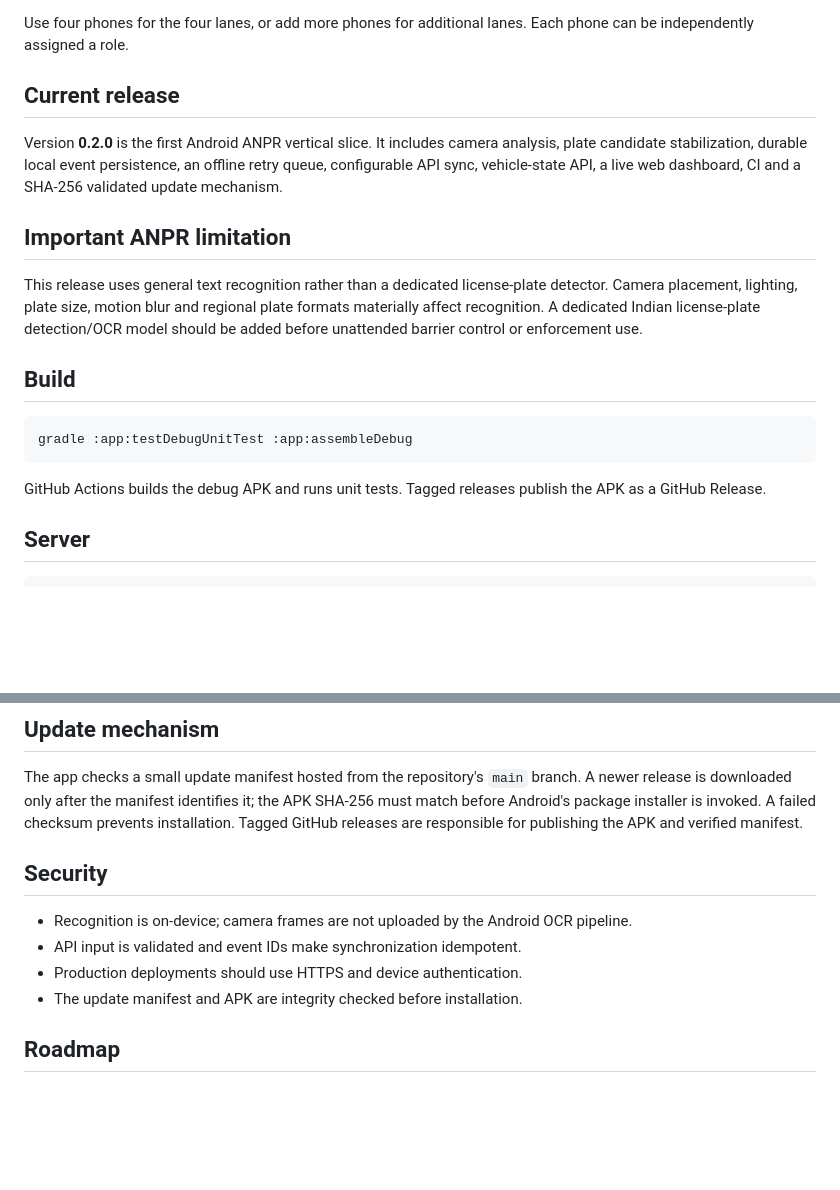
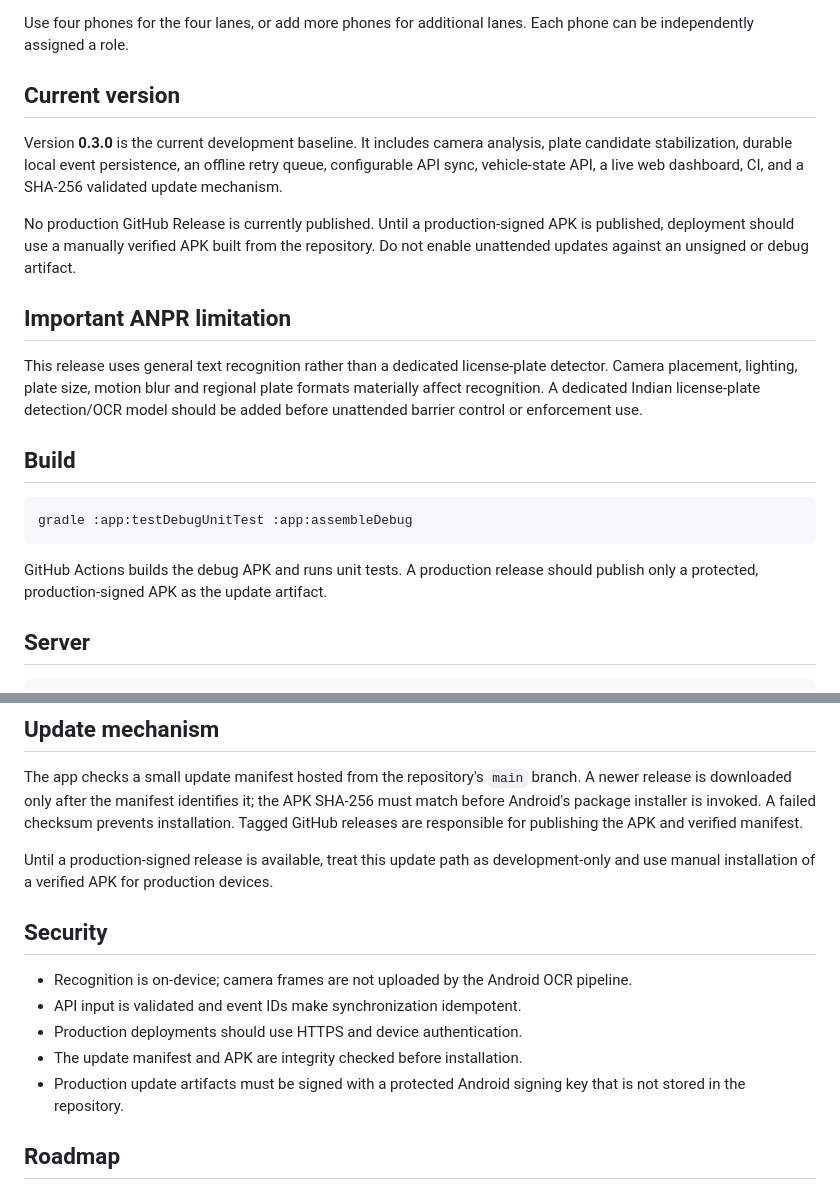
Before and after one commit to binesheb/parking-management, a Markdown page: README.md, 2 parts joined by grey strips. Rendered like a GitHub page; blank space fills up the shorter version.

Commit message:
docs: align release and update guidance with current version

````diff
--- a/README.md
+++ b/README.md
@@ -11,9 +11,11 @@ A camera-first vehicle movement tracker for compounds and parking areas. Each An
 
 Use four phones for the four lanes, or add more phones for additional lanes. Each phone can be independently assigned a role.
 
-## Current release
+## Current version
 
-Version **0.2.0** is the first Android ANPR vertical slice. It includes camera analysis, plate candidate stabilization, durable local event persistence, an offline retry queue, configurable API sync, vehicle-state API, a live web dashboard, CI and a SHA-256 validated update mechanism.
+Version **0.3.0** is the current development baseline. It includes camera analysis, plate candidate stabilization, durable local event persistence, an offline retry queue, configurable API sync, vehicle-state API, a live web dashboard, CI, and a SHA-256 validated update mechanism.
+
+No production GitHub Release is currently published. Until a production-signed APK is published, deployment should use a manually verified APK built from the repository. Do not enable unattended updates against an unsigned or debug artifact.
 
 ## Important ANPR limitation
 
@@ -25,7 +27,7 @@ This release uses general text recognition rather than a dedicated license-plate
 gradle :app:testDebugUnitTest :app:assembleDebug
 ```
 
-GitHub Actions builds the debug APK and runs unit tests. Tagged releases publish the APK as a GitHub Release.
+GitHub Actions builds the debug APK and runs unit tests. A production release should publish only a protected, production-signed APK as the update artifact.
 
 ## Server
 
@@ -65,12 +67,15 @@ See `docs/PRD-ANPR.md` and `docs/ARCHITECTURE-ANPR.md`.
 
 The app checks a small update manifest hosted from the repository's `main` branch. A newer release is downloaded only after the manifest identifies it; the APK SHA-256 must match before Android's package installer is invoked. A failed checksum prevents installation. Tagged GitHub releases are responsible for publishing the APK and verified manifest.
 
+Until a production-signed release is available, treat this update path as development-only and use manual installation of a verified APK for production devices.
+
 ## Security
 
 - Recognition is on-device; camera frames are not uploaded by the Android OCR pipeline.
 - API input is validated and event IDs make synchronization idempotent.
 - Production deployments should use HTTPS and device authentication.
 - The update manifest and APK are integrity checked before installation.
+- Production update artifacts must be signed with a protected Android signing key that is not stored in the repository.
 
 ## Roadmap
 
````
